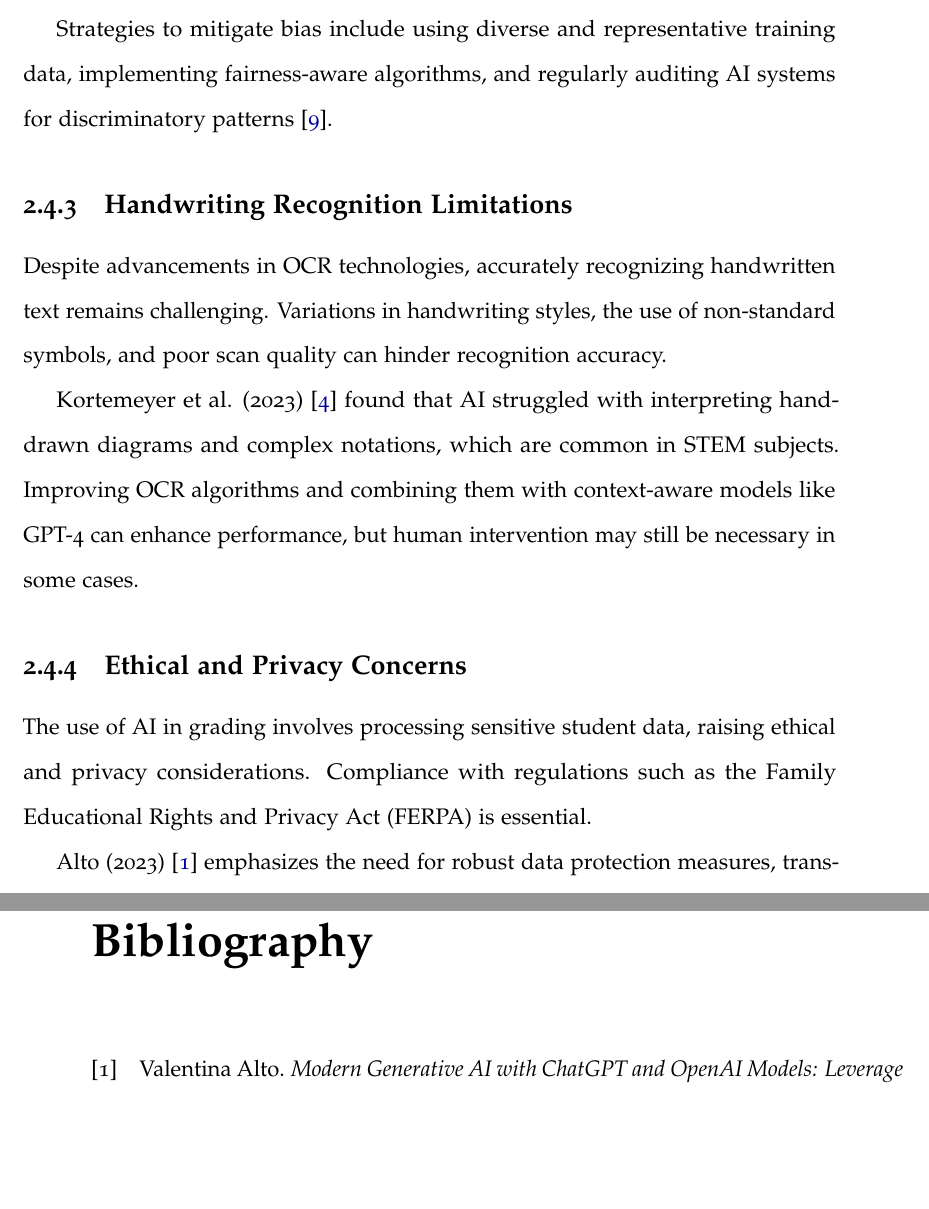
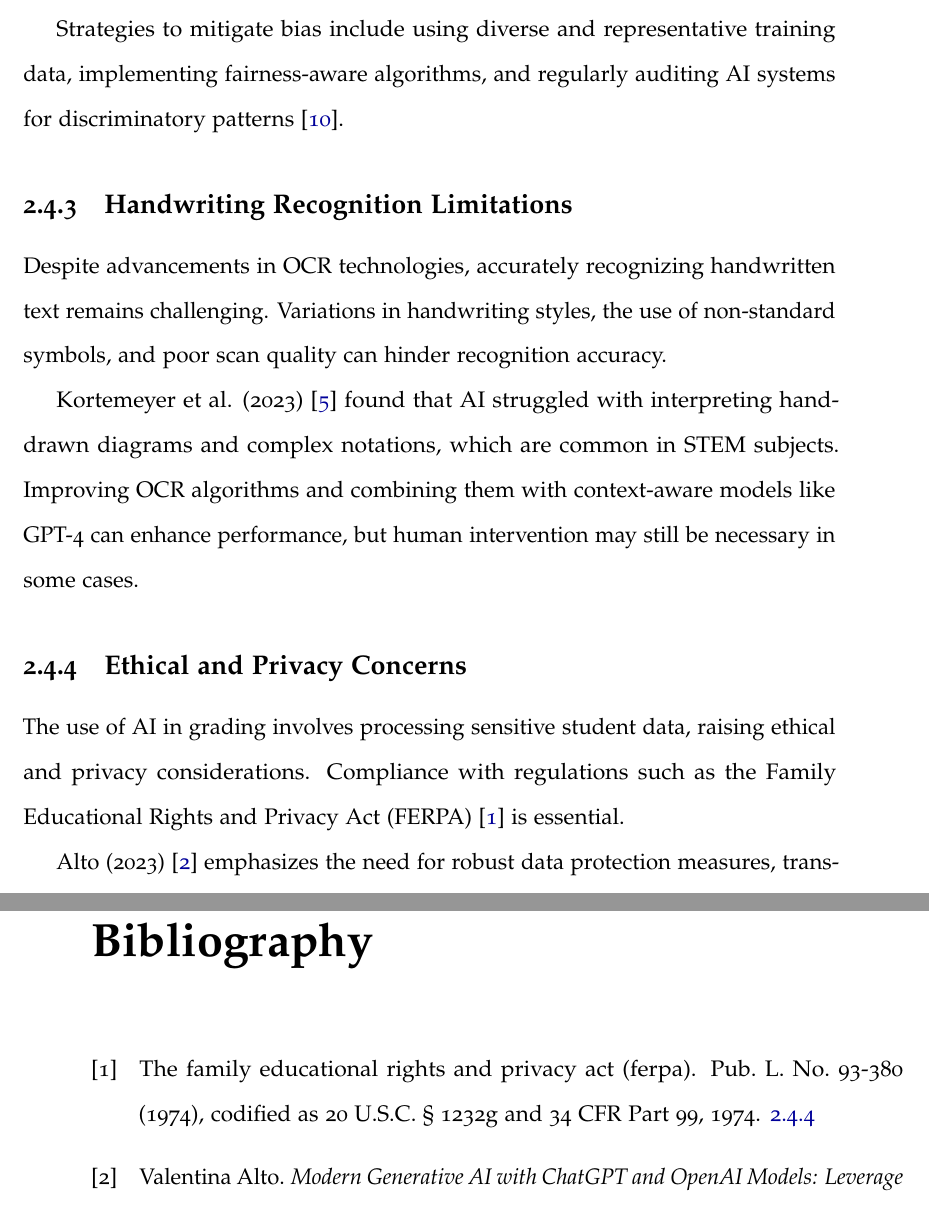
Before and after one commit to Amode718/MasterThesis, a LaTeX thesis (src/paper.tex, which reads src/references.bib): two parts of pages 18 and 27 of 28 before the commit and two parts of pages 18 and 27 of 29 after it, joined at a grey line, cut so that both start at the same text, the shorter picture padded with empty space. Compiled offline with pdfLaTeX.

Commit message:
Added reference for FERPA and removed .bbl temp file

```diff
--- a/src/paper.tex
+++ b/src/paper.tex
@@ -157,7 +157,7 @@ Kortemeyer et al. (2023)~\cite{Kortemeyer2023b} found that AI struggled with int
 
 \subsection{Ethical and Privacy Concerns}
 
-The use of AI in grading involves processing sensitive student data, raising ethical and privacy considerations. Compliance with regulations such as the Family Educational Rights and Privacy Act (FERPA) is essential.
+The use of AI in grading involves processing sensitive student data, raising ethical and privacy considerations. Compliance with regulations such as the Family Educational Rights and Privacy Act (FERPA)~\cite{ferpa} is essential.
 
 Alto (2023)~\cite{Alto2023} emphasizes the need for robust data protection measures, transparency in AI operations, and obtaining informed consent from users. Ensuring that AI systems are secure and that data is handled responsibly is crucial for maintaining trust.
 
--- a/src/references.bib
+++ b/src/references.bib
@@ -120,4 +120,11 @@
   url     = {https://arxiv.org/abs/2305.06566},
 }
 
+@misc{ferpa,
+  howpublished = {Pub. L. No. 93-380 (1974), codified as 20 U.S.C. § 1232g and 34 CFR Part 99},
+  title = {The Family Educational Rights and Privacy Act (FERPA)},
+  year = {1974},
+  url = {https://www.govinfo.gov/content/pkg/USCODE-2023-title20/pdf/USCODE-2023-title20-chap31-subchapIII-part4-sec1232g.pdf},
+}
+
 @Comment{jabref-meta: databaseType:bibtex;}
```
Also changed, not shown: src/paper.bbl (deleted).
